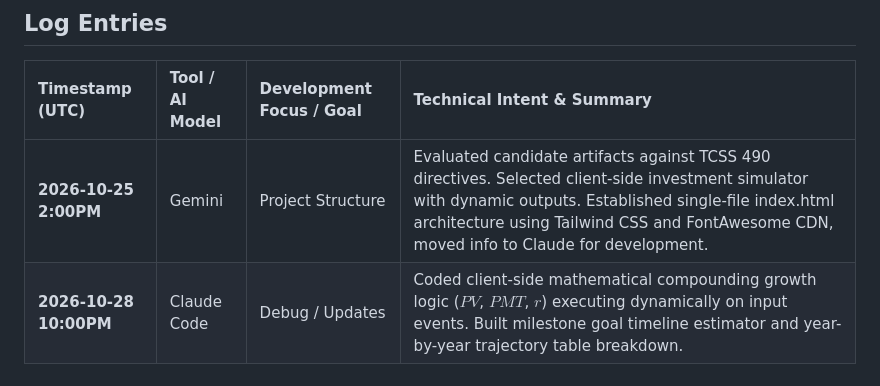
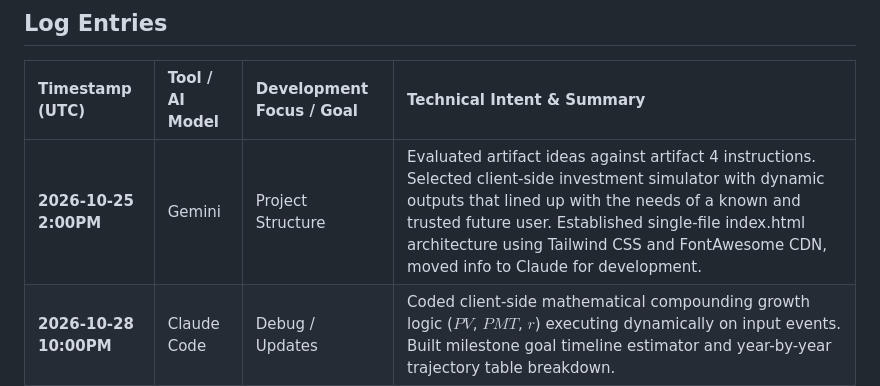
Before and after one commit to AshvirGuptar/TCSS490-Artifact-4, a Markdown page: CLAUDE.MD, the part around the change. GitHub-like rendering.

```diff
--- a/CLAUDE.MD
+++ b/CLAUDE.MD
@@ -51,7 +51,7 @@
 
 | Timestamp (UTC) | Tool / AI Model | Development Focus / Goal | Technical Intent & Summary |
 | :--- | :--- | :--- | :--- |
-| **2026-10-25 2:00PM** | Gemini | Project Structure | Evaluated candidate artifacts against TCSS 490 directives. Selected client-side investment simulator with dynamic outputs. Established single-file index.html architecture using Tailwind CSS and FontAwesome CDN, moved info to Claude for development. |
+| **2026-10-25 2:00PM** | Gemini | Project Structure | Evaluated artifact ideas against artifact 4 instructions. Selected client-side investment simulator with dynamic outputs that lined up with the needs of a known and trusted future user. Established single-file index.html architecture using Tailwind CSS and FontAwesome CDN, moved info to Claude for development. |
 | **2026-10-28 10:00PM** | Claude Code | Debug / Updates | Coded client-side mathematical compounding growth logic ($PV$, $PMT$, $r$) executing dynamically on input events. Built milestone goal timeline estimator and year-by-year trajectory table breakdown. |
 | **2026-10-28 9:00AM** | Claude Code | Added Features | Implemented bottom calculation helper panel providing Historical CAGR ($CAGR = (FV/PV)^{1/t} - 1$) and weighted Asset Allocation methods (Equities/Bonds/Cash) with auto-apply bindings to the main return slider. |
 | **2026-10-28 9:00PM** | Claude Code | Added Features | Inflation-Adjusted Purchasing, Save Scenarios, Presets based on clients verbal requests for use case. |
```
